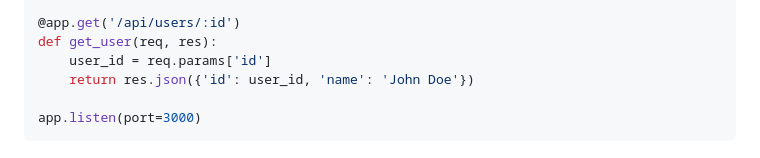
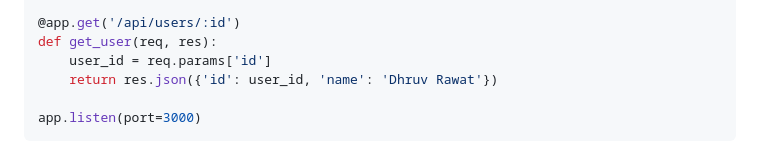
Before and after one commit to itsdhruvrawat/Expressify, a Markdown page: README.md, the part around the change. Drawn GitHub-style.

````diff
--- a/README.md
+++ b/README.md
@@ -34,7 +34,7 @@ def home(req, res):
 @app.get('/api/users/:id')
 def get_user(req, res):
     user_id = req.params['id']
-    return res.json({'id': user_id, 'name': 'John Doe'})
+    return res.json({'id': user_id, 'name': 'Dhruv Rawat'})
 
 app.listen(port=3000)
 ```
````
